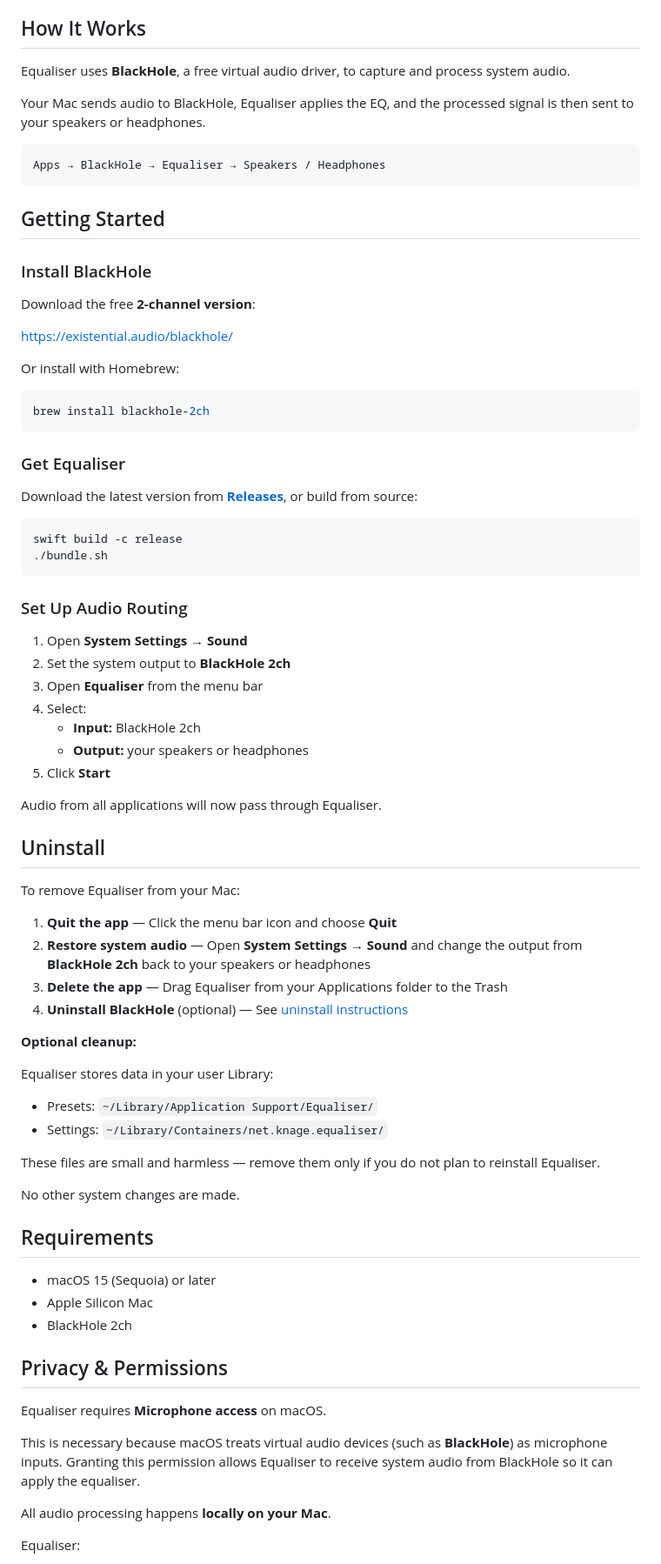
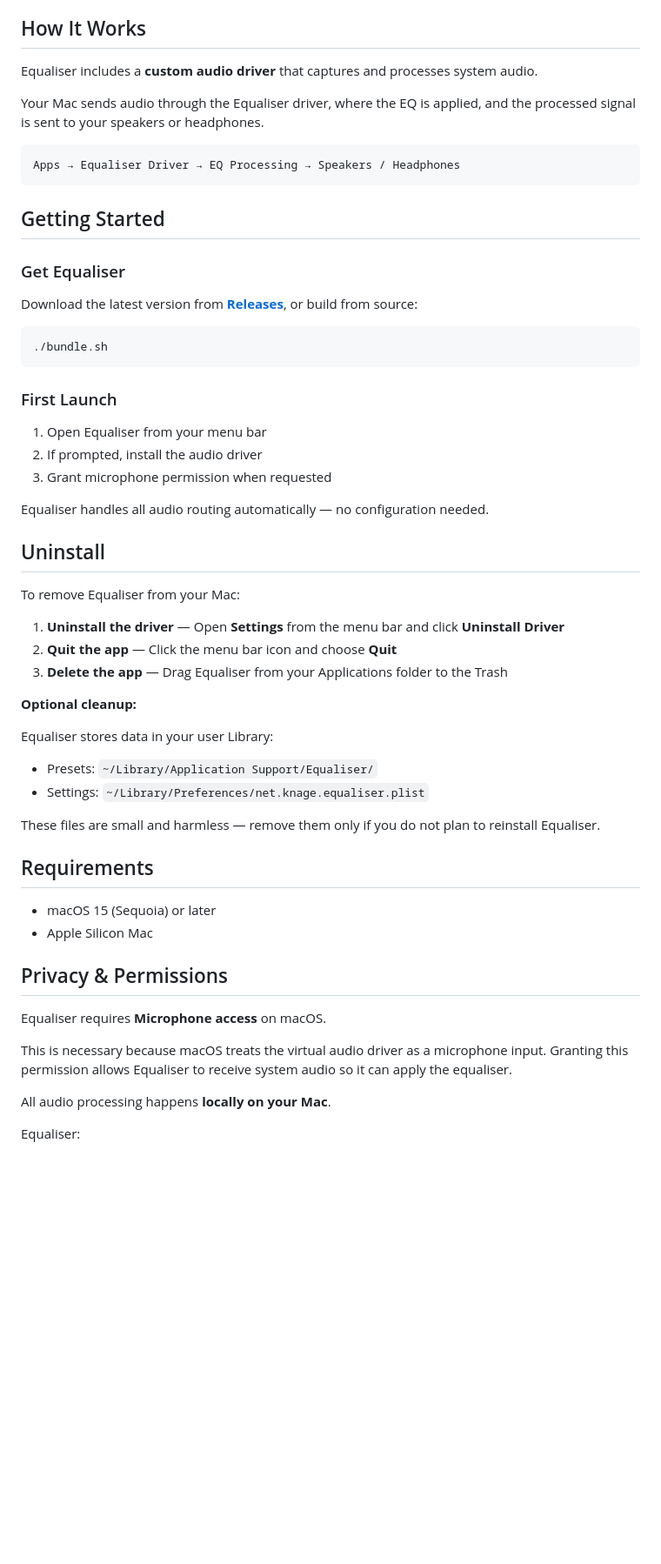
Before and after one commit to cvknage/equaliser, a Markdown page: README.md, the part around the change. Shown: that part at 87% size. Drawn GitHub-style; blank space fills up the shorter version.

Commit message:
Update README for custom driver: remove BlackHole dependency

````diff
--- a/README.md
+++ b/README.md
@@ -43,83 +43,61 @@ All settings — including device routing, EQ state, and presets — are remembe
 
 ## How It Works
 
-Equaliser uses **BlackHole**, a free virtual audio driver, to capture and process system audio.
+Equaliser includes a **custom audio driver** that captures and processes system audio.
 
-Your Mac sends audio to BlackHole, Equaliser applies the EQ, and the processed signal is then sent to your speakers or headphones.
+Your Mac sends audio through the Equaliser driver, where the EQ is applied, and the processed signal is sent to your speakers or headphones.
 
 ```
-Apps → BlackHole → Equaliser → Speakers / Headphones
+Apps → Equaliser Driver → EQ Processing → Speakers / Headphones
 ```
 
 
 ## Getting Started
-
-### Install BlackHole
-
-Download the free **2-channel version**:
-
-https://existential.audio/blackhole/
-
-Or install with Homebrew:
-
-```bash
-brew install blackhole-2ch
-```
 
 ### Get Equaliser
 
 Download the latest version from [**Releases**](https://github.com/cvknage/equaliser/releases), or build from source:
 
 ```bash
-swift build -c release
 ./bundle.sh
 ```
 
-### Set Up Audio Routing
+### First Launch
 
-1. Open **System Settings → Sound**
-2. Set the system output to **BlackHole 2ch**
-3. Open **Equaliser** from the menu bar
-4. Select:
-   * **Input:** BlackHole 2ch
-   * **Output:** your speakers or headphones
-5. Click **Start**
+1. Open Equaliser from your menu bar
+2. If prompted, install the audio driver
+3. Grant microphone permission when requested
 
-Audio from all applications will now pass through Equaliser.
+Equaliser handles all audio routing automatically — no configuration needed.
 
 ## Uninstall
 
 To remove Equaliser from your Mac:
 
-1. **Quit the app** — Click the menu bar icon and choose **Quit**
-2. **Restore system audio** — Open **System Settings → Sound** and change the output from **BlackHole 2ch** back to your speakers or headphones
+1. **Uninstall the driver** — Open **Settings** from the menu bar and click **Uninstall Driver**
+2. **Quit the app** — Click the menu bar icon and choose **Quit**
 3. **Delete the app** — Drag Equaliser from your Applications folder to the Trash
-4. **Uninstall BlackHole** (optional) — See [uninstall instructions](https://github.com/ExistentialAudio/BlackHole/wiki/Uninstallation)
 
 **Optional cleanup:**
 
 Equaliser stores data in your user Library:
 
 - Presets: `~/Library/Application Support/Equaliser/`
-- Settings: `~/Library/Containers/net.knage.equaliser/`
+- Settings: `~/Library/Preferences/net.knage.equaliser.plist`
 
 These files are small and harmless — remove them only if you do not plan to reinstall Equaliser.
-
-No other system changes are made.
 
 
 ## Requirements
 
 * macOS 15 (Sequoia) or later
 * Apple Silicon Mac
-* BlackHole 2ch
 
 ## Privacy & Permissions
 
 Equaliser requires **Microphone access** on macOS.
 
-This is necessary because macOS treats virtual audio devices (such as **BlackHole**) as microphone inputs.
-Granting this permission allows Equaliser to receive system audio from BlackHole so it can apply the equaliser.
+This is necessary because macOS treats the virtual audio driver as a microphone input. Granting this permission allows Equaliser to receive system audio so it can apply the equaliser.
 
 All audio processing happens **locally on your Mac**.
 
````
Also changed, not shown: docs/user/images/equalisaer-main-window.png, docs/user/images/equalisaer-menu-bar.png, 1 other file.
